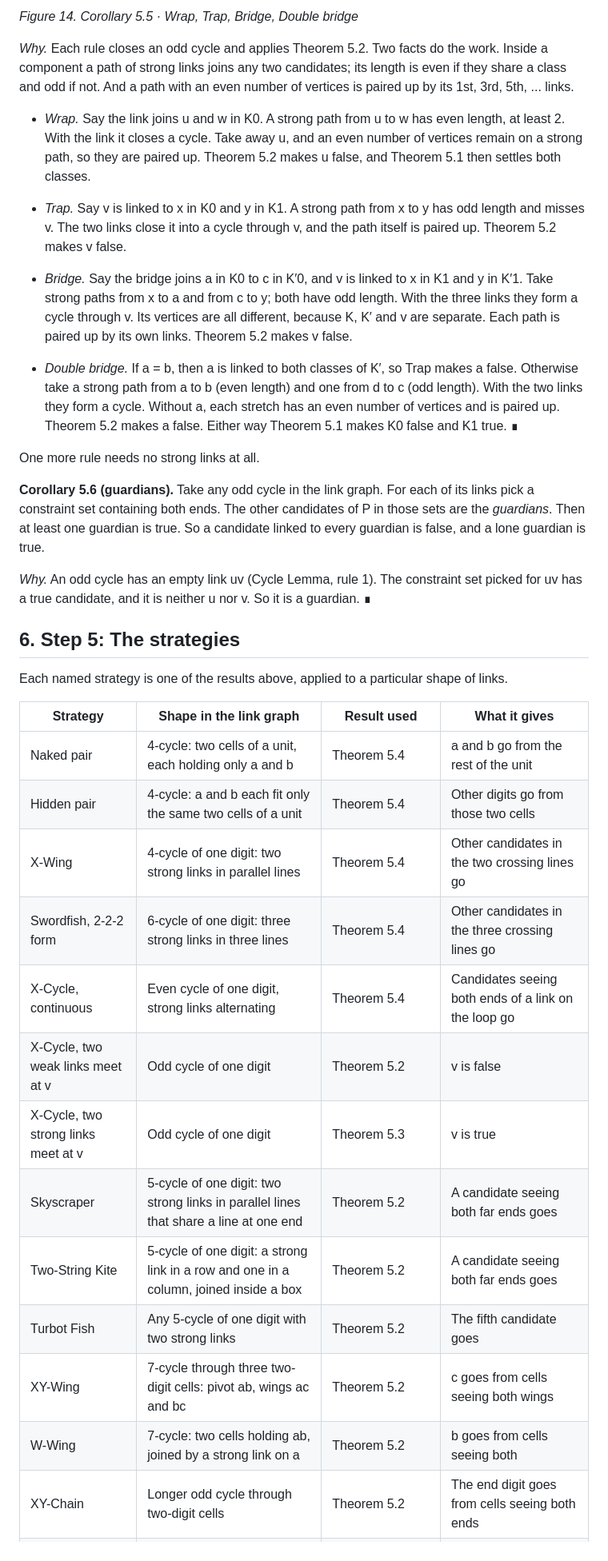
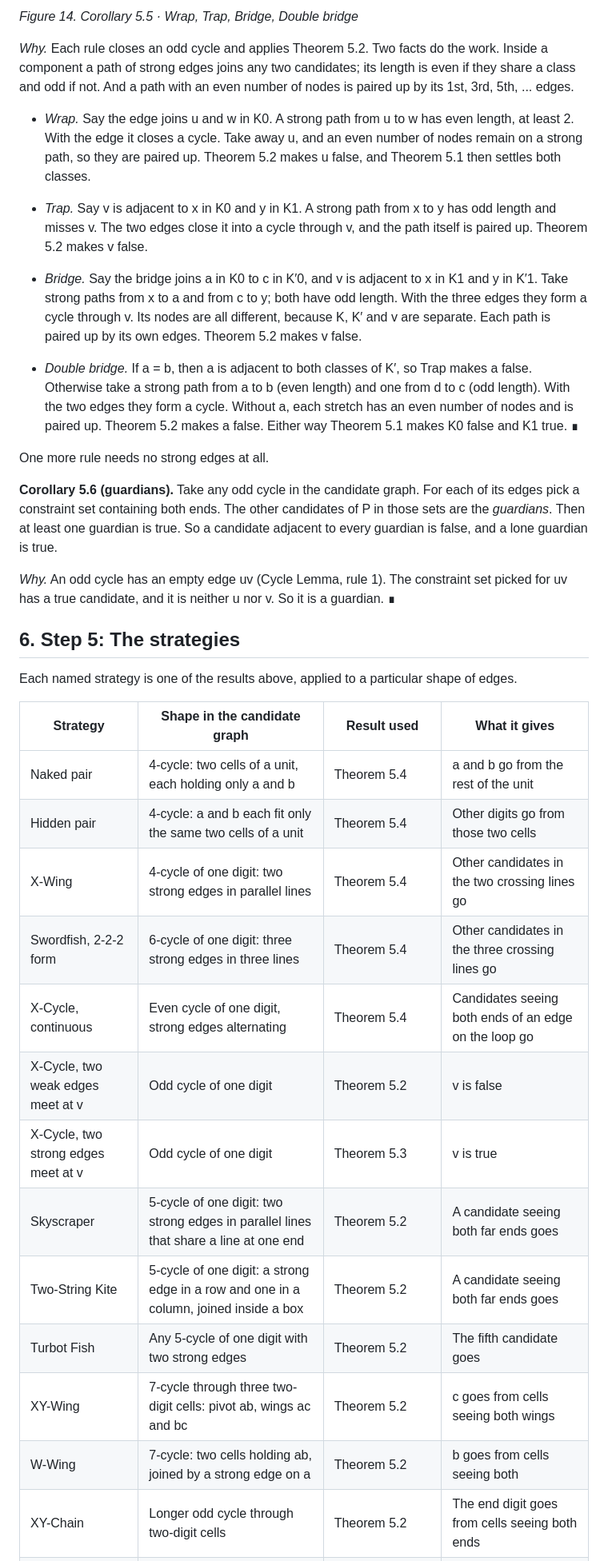
Before and after one commit to HyejunShin/sudoku-graph-theory, a Markdown page: writeup/README.md, the part around one of its changes. Shown at 80% size. Drawn GitHub-style.

```diff
--- a/writeup/README.md
+++ b/writeup/README.md
@@ -275,39 +275,39 @@ Solid lines are strong links. Dashed lines can be weak or strong.
 
 *Figure 14. Corollary 5.5 · Wrap, Trap, Bridge, Double bridge*
 
-*Why.* Each rule closes an odd cycle and applies Theorem 5.2. Two facts do the work. Inside a component a path of strong links joins any two candidates; its length is even if they share a class and odd if not. And a path with an even number of vertices is paired up by its 1st, 3rd, 5th, ... links.
+*Why.* Each rule closes an odd cycle and applies Theorem 5.2. Two facts do the work. Inside a component a path of strong edges joins any two candidates; its length is even if they share a class and odd if not. And a path with an even number of nodes is paired up by its 1st, 3rd, 5th, ... edges.
 
-- *Wrap.* Say the link joins u and w in K0. A strong path from u to w has even length, at least 2. With the link it closes a cycle. Take away u, and an even number of vertices remain on a strong path, so they are paired up. Theorem 5.2 makes u false, and Theorem 5.1 then settles both classes.
+- *Wrap.* Say the edge joins u and w in K0. A strong path from u to w has even length, at least 2. With the edge it closes a cycle. Take away u, and an even number of nodes remain on a strong path, so they are paired up. Theorem 5.2 makes u false, and Theorem 5.1 then settles both classes.
 
-- *Trap.* Say v is linked to x in K0 and y in K1. A strong path from x to y has odd length and misses v. The two links close it into a cycle through v, and the path itself is paired up. Theorem 5.2 makes v false.
+- *Trap.* Say v is adjacent to x in K0 and y in K1. A strong path from x to y has odd length and misses v. The two edges close it into a cycle through v, and the path itself is paired up. Theorem 5.2 makes v false.
 
-- *Bridge.* Say the bridge joins a in K0 to c in K′0, and v is linked to x in K1 and y in K′1. Take strong paths from x to a and from c to y; both have odd length. With the three links they form a cycle through v. Its vertices are all different, because K, K′ and v are separate. Each path is paired up by its own links. Theorem 5.2 makes v false.
+- *Bridge.* Say the bridge joins a in K0 to c in K′0, and v is adjacent to x in K1 and y in K′1. Take strong paths from x to a and from c to y; both have odd length. With the three edges they form a cycle through v. Its nodes are all different, because K, K′ and v are separate. Each path is paired up by its own edges. Theorem 5.2 makes v false.
 
-- *Double bridge.* If a = b, then a is linked to both classes of K′, so Trap makes a false. Otherwise take a strong path from a to b (even length) and one from d to c (odd length). With the two links they form a cycle. Without a, each stretch has an even number of vertices and is paired up. Theorem 5.2 makes a false. Either way Theorem 5.1 makes K0 false and K1 true. ∎
+- *Double bridge.* If a = b, then a is adjacent to both classes of K′, so Trap makes a false. Otherwise take a strong path from a to b (even length) and one from d to c (odd length). With the two edges they form a cycle. Without a, each stretch has an even number of nodes and is paired up. Theorem 5.2 makes a false. Either way Theorem 5.1 makes K0 false and K1 true. ∎
 
-One more rule needs no strong links at all.
+One more rule needs no strong edges at all.
 
-**Corollary 5.6 (guardians).** Take any odd cycle in the link graph. For each of its links pick a constraint set containing both ends. The other candidates of P in those sets are the *guardians*. Then at least one guardian is true. So a candidate linked to every guardian is false, and a lone guardian is true.
+**Corollary 5.6 (guardians).** Take any odd cycle in the candidate graph. For each of its edges pick a constraint set containing both ends. The other candidates of P in those sets are the *guardians*. Then at least one guardian is true. So a candidate adjacent to every guardian is false, and a lone guardian is true.
 
-*Why.* An odd cycle has an empty link uv (Cycle Lemma, rule 1). The constraint set picked for uv has a true candidate, and it is neither u nor v. So it is a guardian. ∎
+*Why.* An odd cycle has an empty edge uv (Cycle Lemma, rule 1). The constraint set picked for uv has a true candidate, and it is neither u nor v. So it is a guardian. ∎
 
 ## 6. Step 5: The strategies
 
-Each named strategy is one of the results above, applied to a particular shape of links.
+Each named strategy is one of the results above, applied to a particular shape of edges.
 
-| Strategy                            | Shape in the link graph                                                               | Result used                             | What it gives                                                |
+| Strategy                            | Shape in the candidate graph                                                               | Result used                             | What it gives                                                |
 |-------------------------------------|---------------------------------------------------------------------------------------|-----------------------------------------|--------------------------------------------------------------|
 | Naked pair                          | 4-cycle: two cells of a unit, each holding only a and b                               | Theorem 5.4                             | a and b go from the rest of the unit                         |
 | Hidden pair                         | 4-cycle: a and b each fit only the same two cells of a unit                           | Theorem 5.4                             | Other digits go from those two cells                         |
-| X-Wing                              | 4-cycle of one digit: two strong links in parallel lines                              | Theorem 5.4                             | Other candidates in the two crossing lines go                |
-| Swordfish, 2-2-2 form               | 6-cycle of one digit: three strong links in three lines                               | Theorem 5.4                             | Other candidates in the three crossing lines go              |
-| X-Cycle, continuous                 | Even cycle of one digit, strong links alternating                                     | Theorem 5.4                             | Candidates seeing both ends of a link on the loop go         |
-| X-Cycle, two weak links meet at v   | Odd cycle of one digit                                                                | Theorem 5.2                             | v is false                                                   |
-| X-Cycle, two strong links meet at v | Odd cycle of one digit                                                                | Theorem 5.3                             | v is true                                                    |
-| Skyscraper                          | 5-cycle of one digit: two strong links in parallel lines that share a line at one end | Theorem 5.2                             | A candidate seeing both far ends goes                        |
-| Two-String Kite                     | 5-cycle of one digit: a strong link in a row and one in a column, joined inside a box | Theorem 5.2                             | A candidate seeing both far ends goes                        |
-| Turbot Fish                         | Any 5-cycle of one digit with two strong links                                        | Theorem 5.2                             | The fifth candidate goes                                     |
+| X-Wing                              | 4-cycle of one digit: two strong edges in parallel lines                              | Theorem 5.4                             | Other candidates in the two crossing lines go                |
+| Swordfish, 2-2-2 form               | 6-cycle of one digit: three strong edges in three lines                               | Theorem 5.4                             | Other candidates in the three crossing lines go              |
+| X-Cycle, continuous                 | Even cycle of one digit, strong edges alternating                                     | Theorem 5.4                             | Candidates seeing both ends of an edge on the loop go         |
+| X-Cycle, two weak edges meet at v   | Odd cycle of one digit                                                                | Theorem 5.2                             | v is false                                                   |
+| X-Cycle, two strong edges meet at v | Odd cycle of one digit                                                                | Theorem 5.3                             | v is true                                                    |
+| Skyscraper                          | 5-cycle of one digit: two strong edges in parallel lines that share a line at one end | Theorem 5.2                             | A candidate seeing both far ends goes                        |
+| Two-String Kite                     | 5-cycle of one digit: a strong edge in a row and one in a column, joined inside a box | Theorem 5.2                             | A candidate seeing both far ends goes                        |
+| Turbot Fish                         | Any 5-cycle of one digit with two strong edges                                        | Theorem 5.2                             | The fifth candidate goes                                     |
 | XY-Wing                             | 7-cycle through three two-digit cells: pivot ab, wings ac and bc                      | Theorem 5.2                             | c goes from cells seeing both wings                          |
-| W-Wing                              | 7-cycle: two cells holding ab, joined by a strong link on a                           | Theorem 5.2                             | b goes from cells seeing both                                |
+| W-Wing                              | 7-cycle: two cells holding ab, joined by a strong edge on a                           | Theorem 5.2                             | b goes from cells seeing both                                |
 | XY-Chain                            | Longer odd cycle through two-digit cells                                              | Theorem 5.2                             | The end digit goes from cells seeing both ends               |
 | Remote Pairs                        | An even number of cells in a chain, all holding ab                                    | Theorem 5.2, twice                      | a and b go from cells seeing both ends                       |
```
Also changed, not shown: other parts of writeup/README.md (+138 -138 lines), README.md (+22 -22 lines), src/README.md (+1 -1 lines), writeup/figures/fig25.png, writeup/figures/fig27.png, 5 other files.
